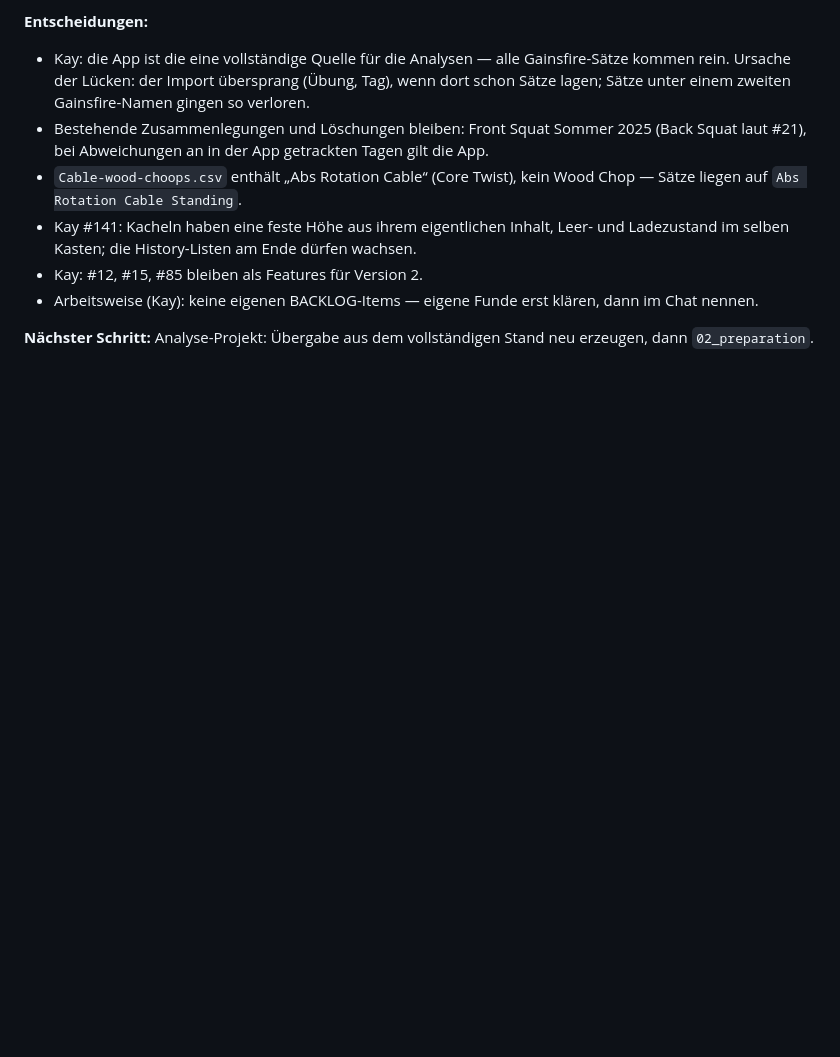
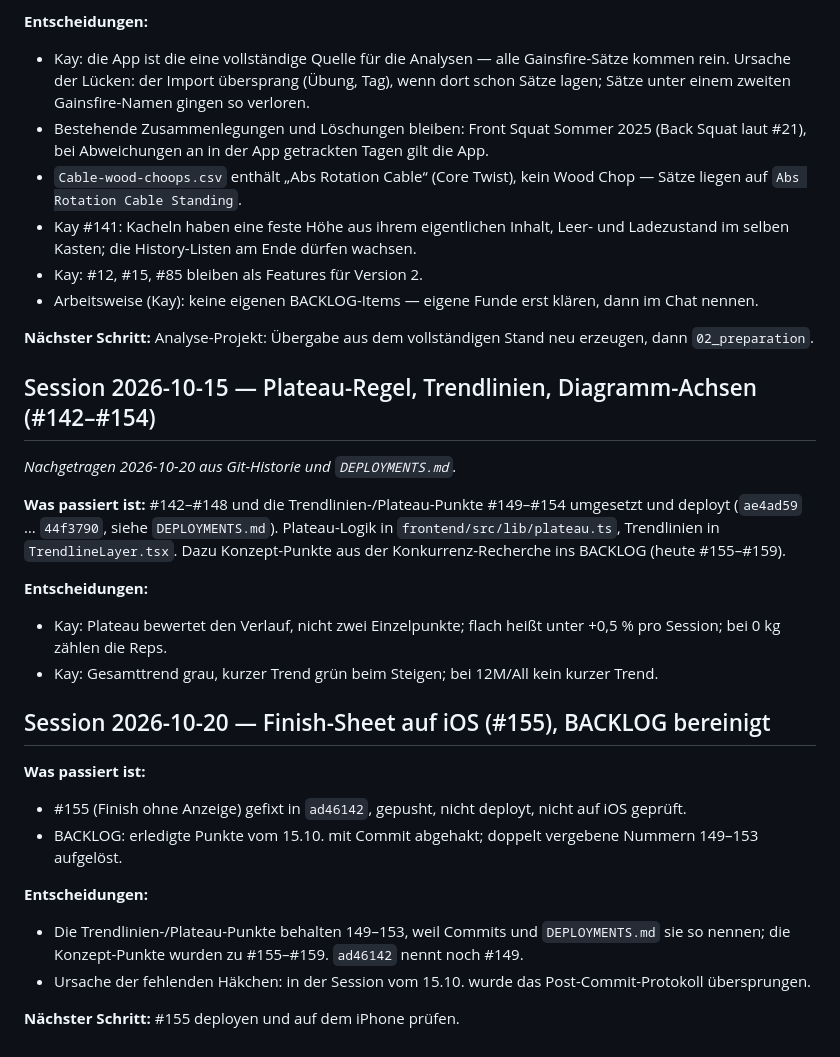
Before and after one commit to kaywiegand/gym-tracker-app, a Markdown page: PROCESS_LOG.md, the part around the change. GitHub-like rendering; blank space fills up the shorter version.

```diff
--- a/PROCESS_LOG.md
+++ b/PROCESS_LOG.md
@@ -623,3 +623,25 @@
 - Arbeitsweise (Kay): keine eigenen BACKLOG-Items — eigene Funde erst klären, dann im Chat nennen.
 
 **Nächster Schritt:** Analyse-Projekt: Übergabe aus dem vollständigen Stand neu erzeugen, dann `02_preparation`.
+
+## Session 2026-10-15 — Plateau-Regel, Trendlinien, Diagramm-Achsen (#142–#154)
+
+*Nachgetragen 2026-10-20 aus Git-Historie und `DEPLOYMENTS.md`.*
+
+**Was passiert ist:** #142–#148 und die Trendlinien-/Plateau-Punkte #149–#154 umgesetzt und deployt (`ae4ad59` … `44f3790`, siehe `DEPLOYMENTS.md`). Plateau-Logik in `frontend/src/lib/plateau.ts`, Trendlinien in `TrendlineLayer.tsx`. Dazu Konzept-Punkte aus der Konkurrenz-Recherche ins BACKLOG (heute #155–#159).
+
+**Entscheidungen:**
+- Kay: Plateau bewertet den Verlauf, nicht zwei Einzelpunkte; flach heißt unter +0,5 % pro Session; bei 0 kg zählen die Reps.
+- Kay: Gesamttrend grau, kurzer Trend grün beim Steigen; bei 12M/All kein kurzer Trend.
+
+## Session 2026-10-20 — Finish-Sheet auf iOS (#155), BACKLOG bereinigt
+
+**Was passiert ist:**
+- #155 (Finish ohne Anzeige) gefixt in `ad46142`, gepusht, nicht deployt, nicht auf iOS geprüft.
+- BACKLOG: erledigte Punkte vom 15.10. mit Commit abgehakt; doppelt vergebene Nummern 149–153 aufgelöst.
+
+**Entscheidungen:**
+- Die Trendlinien-/Plateau-Punkte behalten 149–153, weil Commits und `DEPLOYMENTS.md` sie so nennen; die Konzept-Punkte wurden zu #155–#159. `ad46142` nennt noch #149.
+- Ursache der fehlenden Häkchen: in der Session vom 15.10. wurde das Post-Commit-Protokoll übersprungen.
+
+**Nächster Schritt:** #155 deployen und auf dem iPhone prüfen.
```
Also changed, not shown: BACKLOG.md (+18 -18 lines), DEPLOYMENTS.md (+1 -0 lines).
